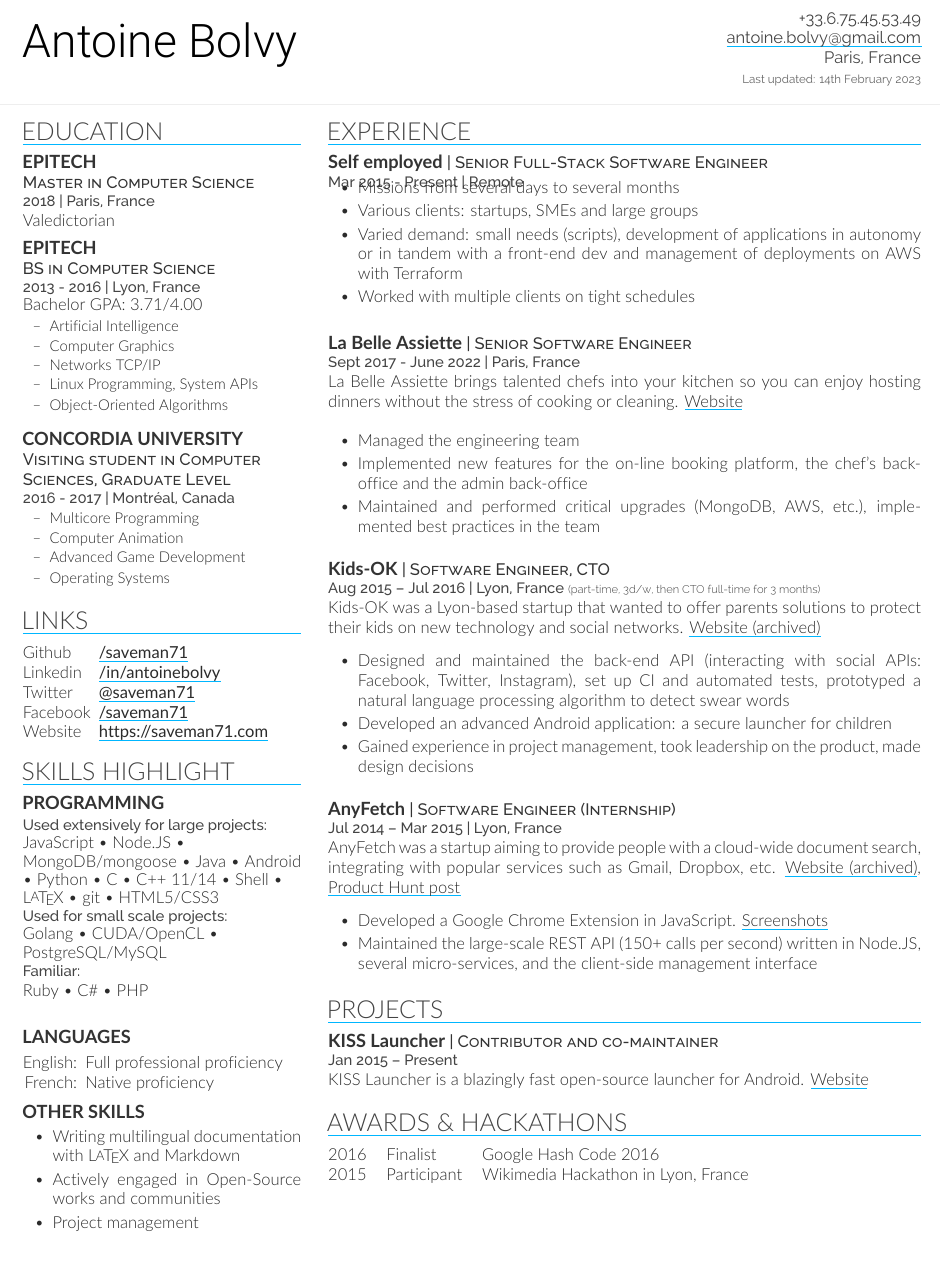
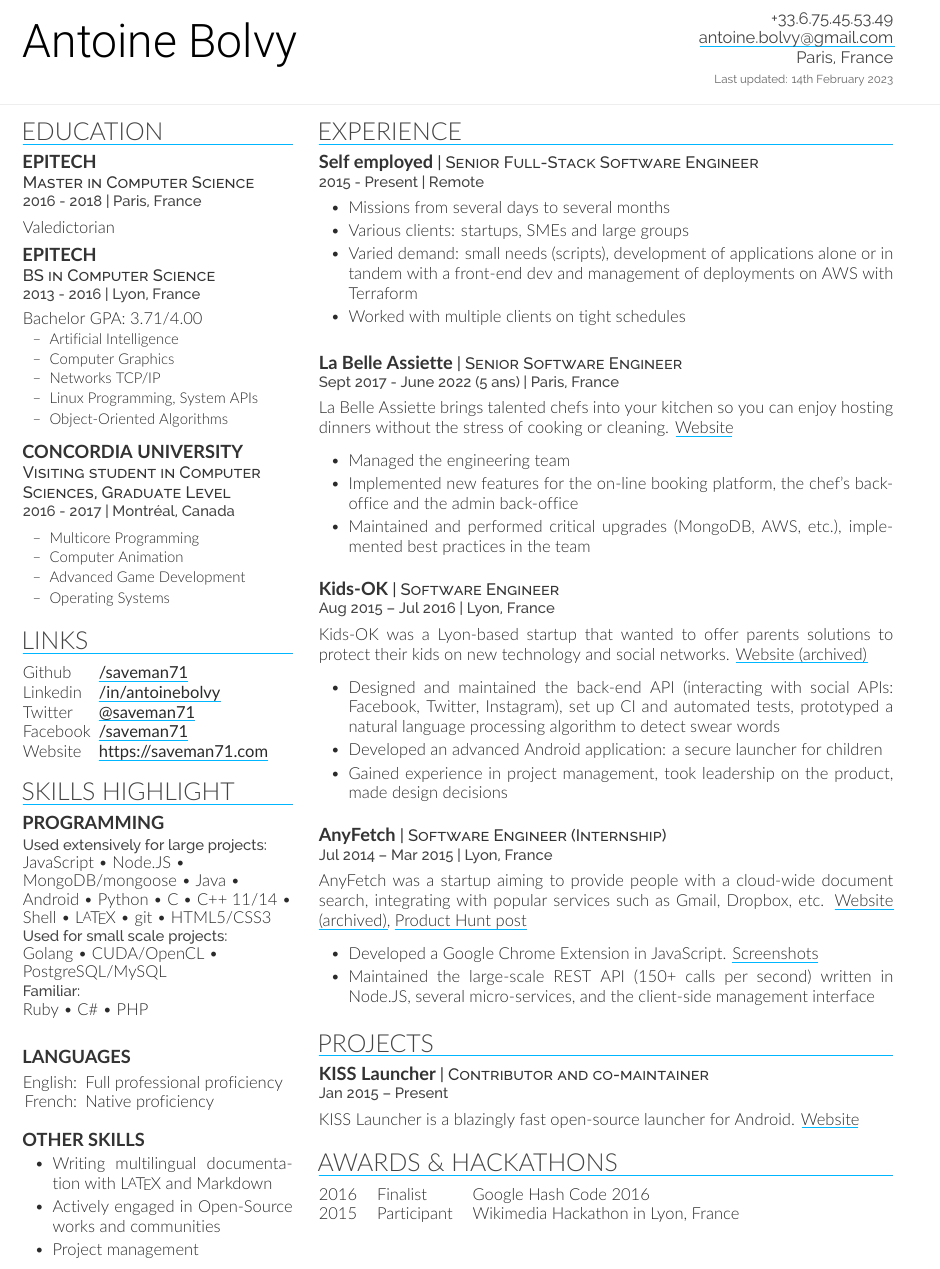
Before and after one commit to saveman71/resume, a LaTeX CV (resume.tex, which reads resume-openfont.cls): part of the page, cut so that both start at the same text. Compiled offline with XeLaTeX; a missing font is replaced by an installed copy or a similar font.

Commit message:
2023 update

```diff
--- a/resume-openfont.cls
+++ b/resume-openfont.cls
@@ -103,6 +103,10 @@ Last Updated on \today
 
 % Location command
 \newcommand{\location}[1]{%
+{\color{headings}\raggedright\fontspec[Path = fonts/raleway/,ItalicFont=Raleway-Light]{Raleway-Medium}\fontsize{9pt}{11pt}\selectfont {#1\\} \normalfont}\vspace{4pt}}
+
+% Small heading command
+\newcommand{\smallheading}[1]{%
 {\color{headings}\raggedright\fontspec[Path = fonts/raleway/,ItalicFont=Raleway-Light]{Raleway-Medium}\fontsize{9pt}{11pt}\selectfont {#1\\} \normalfont}}
 
 % Bullet Lists with fewer gaps command
--- a/resume.tex
+++ b/resume.tex
@@ -1,6 +1,6 @@
 \documentclass[
   english,
-  letterpaper
+  a4paper
 ]{resume-openfont}
 
 \begin{document}
@@ -49,7 +49,7 @@ Paris, France\\
 
 \subsection{Epitech}
 \subtitle{Master in Computer Science}
-\location{2018 | Paris, France}
+\location{2016 - 2018 | Paris, France}
 Valedictorian
 \sectionsep
 
@@ -98,11 +98,11 @@ Website & \href{https://saveman71.com}{\bf https://saveman71.com} \\
 \section{Skills Highlight}
 \subsection{Programming}
 \vspace{2pt}
-\location{Used extensively for large projects:}
+\smallheading{Used extensively for large projects:}
 JavaScript \textbullet{} Node.JS \textbullet{} MongoDB/mongoose \textbullet{} Java \textbullet{} Android \textbullet{} Python \textbullet{} C \textbullet{} C++ 11/14 \textbullet{} Shell \textbullet{} \altpdftext{\MyLaTeX}{LaTeX} \textbullet{} git \textbullet{} HTML5/CSS3\\
-\location{Used for small scale projects:}
+\smallheading{Used for small scale projects:}
 Golang \textbullet{} CUDA/OpenCL \textbullet{} PostgreSQL/MySQL\\
-\location{Familiar:}
+\smallheading{Familiar:}
 Ruby \textbullet{} C\# \textbullet{} PHP\\
 \sectionsep
 
@@ -140,12 +140,13 @@ French: &Native proficiency
 \section{Experience}
 
 \runsubsection{Self employed}%
-\descript{Senior Full-Stack Software Engineer}%
-\location{Mar 2015 - Present | Remote}
+\descript{Senior Full-Stack Software Engineer}
+\location{2015 - Present | Remote}
+\vspace{\topsep}
 \begin{tightemize}
 \item Missions from several days to several months
 \item Various clients: startups, SMEs and large groups
-\item Varied demand: small needs (scripts), development of applications in autonomy or in tandem with a front-end dev and management of deployments on AWS with Terraform
+\item Varied demand: small needs (scripts), development of applications alone or in tandem with a front-end dev and management of deployments on AWS with Terraform
 \item Worked with multiple clients on tight schedules
 \end{tightemize}
 \sectionsep
@@ -153,9 +154,9 @@ French: &Native proficiency
 
 \runsubsection{La Belle Assiette}%
 \descript{Senior Software Engineer}%
-\location{Sept 2017 - June 2022 | Paris, France}
+\location{Sept 2017 - June 2022 (5 ans) | Paris, France}
 La Belle Assiette brings talented chefs into your kitchen so you can enjoy hosting dinners without the stress of cooking or cleaning. \href{https://labelleassiette.co.uk}{Website}
-\vspace{1.5\topsep} % Hacky fix for awkward extra vertical space
+\vspace{\topsep}
 \begin{tightemize}
 \item Managed the engineering team
 \item Implemented new features for the on-line booking platform, the chef's back-office and the admin back-office
@@ -164,8 +165,8 @@ La Belle Assiette brings talented chefs into your kitchen so you can enjoy hosti
 \sectionsep
 
 \runsubsection{Kids-OK}%
-\descript{Software Engineer, CTO}%
-\location{Aug 2015 – Jul 2016 | Lyon, France \scalebox{0.75}{\textit{(part-time, 3d/w, then CTO full-time for 3 months)}}}
+\descript{Software Engineer}%
+\location{Aug 2015 – Jul 2016 | Lyon, France}
 Kids-OK was a Lyon-based startup that wanted to offer parents solutions to protect their kids on new technology and social networks. \href{https://i.imgur.com/ZAXWuZN.png}{Website (archived)}
 \vspace{\topsep}
 \begin{tightemize}
```
Also changed, not shown: resume-fr.tex (+11 -11 lines), antoine-bolvy-resume-fr.pdf, antoine-bolvy-resume.pdf, preview.png.
